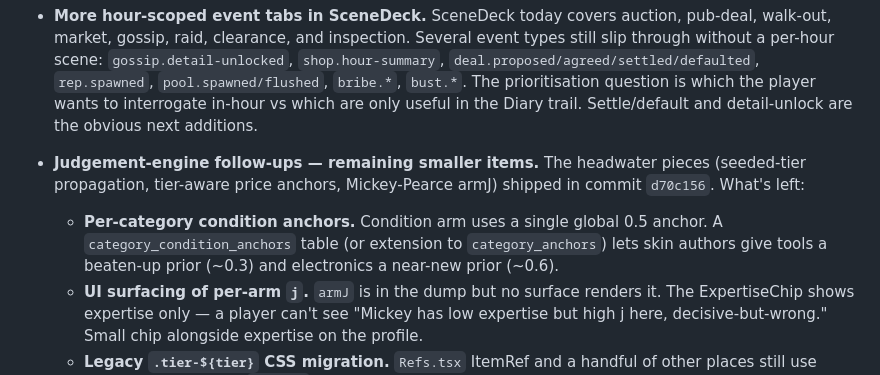
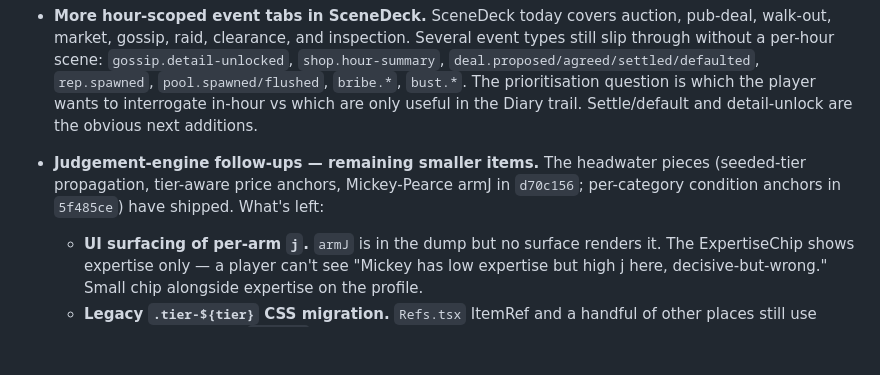
Before and after one commit to garethbirduk/trader, a Markdown page: todolist.md, the part around the change. GitHub-like rendering; blank space fills up the shorter version.

Commit message:
todolist: drop shipped condition anchors entry
Per-category condition anchors shipped in 5f485ce (migration 031,
new repo, arm wiring, skin seeds, dump field). Three smaller items
remain under the perception bullet: UI surface for per-arm j,
legacy tier CSS migration, more skin-seeded armJ characters.

Co-Authored-By: Claude Opus 4.7 (1M context) <noreply@anthropic.com>

```diff
--- a/todolist.md
+++ b/todolist.md
@@ -24,8 +24,7 @@
 
 - **More hour-scoped event tabs in SceneDeck.** SceneDeck today covers auction, pub-deal, walk-out, market, gossip, raid, clearance, and inspection. Several event types still slip through without a per-hour scene: `gossip.detail-unlocked`, `shop.hour-summary`, `deal.proposed/agreed/settled/defaulted`, `rep.spawned`, `pool.spawned/flushed`, `bribe.*`, `bust.*`. The prioritisation question is which the player wants to interrogate in-hour vs which are only useful in the Diary trail. Settle/default and detail-unlock are the obvious next additions.
 
-- **Judgement-engine follow-ups — remaining smaller items.** The headwater pieces (seeded-tier propagation, tier-aware price anchors, Mickey-Pearce armJ) shipped in commit `d70c156`. What's left:
-  - **Per-category condition anchors.** Condition arm uses a single global 0.5 anchor. A `category_condition_anchors` table (or extension to `category_anchors`) lets skin authors give tools a beaten-up prior (~0.3) and electronics a near-new prior (~0.6).
+- **Judgement-engine follow-ups — remaining smaller items.** The headwater pieces (seeded-tier propagation, tier-aware price anchors, Mickey-Pearce armJ in `d70c156`; per-category condition anchors in `5f485ce`) have shipped. What's left:
   - **UI surfacing of per-arm `j`.** `armJ` is in the dump but no surface renders it. The ExpertiseChip shows expertise only — a player can't see "Mickey has low expertise but high j here, decisive-but-wrong." Small chip alongside expertise on the profile.
   - **Legacy `.tier-${tier}` CSS migration.** `Refs.tsx` ItemRef and a handful of other places still use fixed-colour tier CSS. `TierTag` (from BeliefChip) is the perceiver-j-gated palette version. Consolidate so the visual language is uniform across surfaces.
   - **More skin-seeded `armJ` characters.** Mickey-Pearce is the first ("decisive but wrong"). One or two more distinctive archetypes would round out the cast — e.g., a "hesitant but right" specialist (low j + high expertise on their category) who quotes ranges instead of commitments. Overlaps with the "NPC trading specialists" bullet above.
```
